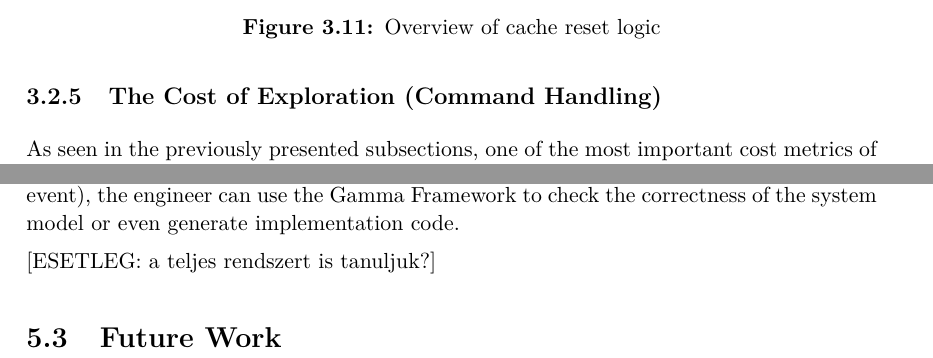
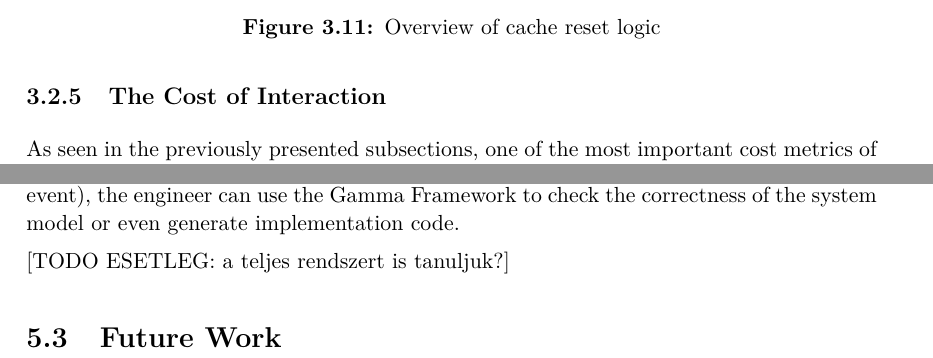
Before and after one commit to aronbsz/gammalearningtdk, a LaTeX thesis (src/thesis.tex, which reads src/content/approach.tex, src/content/evaluation.tex): two parts of pages 20 and 31 of 37, joined at a grey line, cut so that both start at the same text. Compiled offline with XeLaTeX.

Commit message:
Fix subsection title

```diff
--- a/src/content/approach.tex
+++ b/src/content/approach.tex
@@ -397,7 +397,7 @@ In case of the user providing conflicting requirements, as proposed in Subsectio
 \end{figure}
 
 %---------------------------------------------------------------
-\subsection{The Cost of Exploration (Command Handling)} \label{subs_commandhandling}
+\subsection{The Cost of Interaction} \label{subs_commandhandling}
 %---------------------------------------------------------------
 
 As seen in the previously presented subsections, one of the most important cost metrics of the presented interactive learning architecture is the number of questions that reach the user. In order to minimize this, we propose a heuristic by which a decision can be made regarding which queries provide valuable information - based on the current requirements - and which might not. Since active automaton learning algorithms aren't designed to utilize such an \textit{adaptive learning}, a new approach was necessary.
--- a/src/content/evaluation.tex
+++ b/src/content/evaluation.tex
@@ -233,7 +233,7 @@ After learning every component, the collection of the models is serialized as a
 After extending the controller with statechart-specific elements (namely the timeout event), the engineer can use the Gamma Framework to check the correctness of the system model or even generate implementation code.
 
 
-[ESETLEG: a teljes rendszert is tanuljuk?]
+[TODO ESETLEG: a teljes rendszert is tanuljuk?]
 
 %----------------------------------------------------------------------------
 \section{Future Work} \label{sec_futurework}
```
